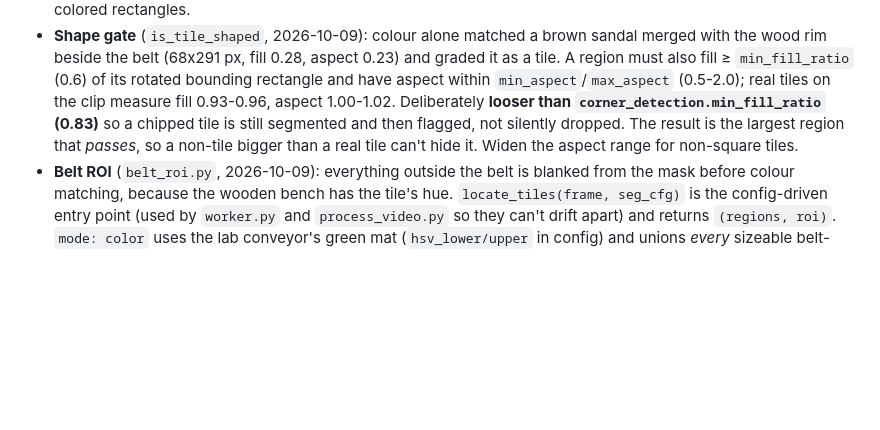
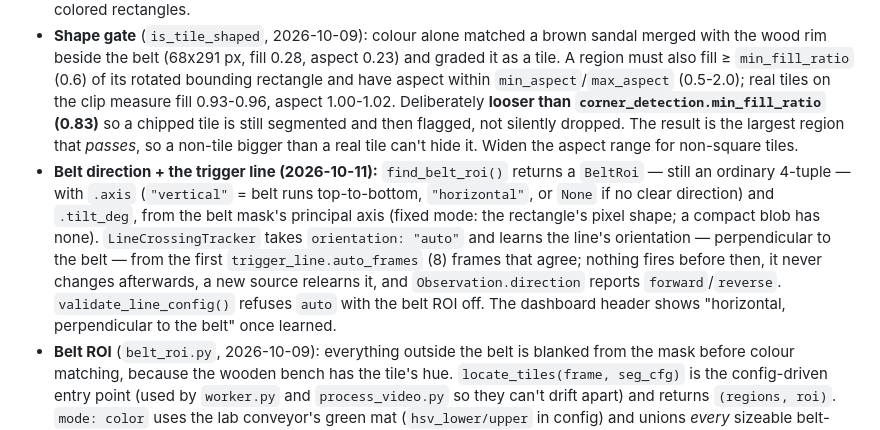
Before and after one commit to KL-Mithunvel/Tile_Sorting, a Markdown page: .CLAUDE/CLAUDE.md, the part around one of its changes. GitHub-like rendering; blank space fills up the shorter version.

```diff
--- a/.CLAUDE/CLAUDE.md
+++ b/.CLAUDE/CLAUDE.md
@@ -385,6 +385,7 @@ CLI entry point (`argparse`). `--list-devices` prints devices and exits. `--cali
 
 - `segment_tiles(frame_bgr, hsv_lower, hsv_upper, min_area_px, morph_kernel_size=5, min_fill_ratio=None, min_aspect=None, max_aspect=None, roi=None) -> list[TileRegion]` — HSV colour threshold, then every contour that is big enough **and tile-shaped**, largest first. `segment_tile(...)` (same args) is the first of those or `None`, kept for single-tile callers (calibration scripts, the model benchmark). `TileRegion` carries the bbox, area, contour, mask, and cropped image. No I/O; covered by `tests/test_camera_segmentation.py` with synthetic colored rectangles.
 - **Shape gate** (`is_tile_shaped`, 2026-10-09): colour alone matched a brown sandal merged with the wood rim beside the belt (68x291 px, fill 0.28, aspect 0.23) and graded it as a tile. A region must also fill ≥ `min_fill_ratio` (0.6) of its rotated bounding rectangle and have aspect within `min_aspect`/`max_aspect` (0.5-2.0); real tiles on the clip measure fill 0.93-0.96, aspect 1.00-1.02. Deliberately **looser than `corner_detection.min_fill_ratio` (0.83)** so a chipped tile is still segmented and then flagged, not silently dropped. The result is the largest region that *passes*, so a non-tile bigger than a real tile can't hide it. Widen the aspect range for non-square tiles.
+- **Belt direction + the trigger line (2026-10-11):** `find_belt_roi()` returns a `BeltRoi` — still an ordinary 4-tuple — with `.axis` (`"vertical"` = belt runs top-to-bottom, `"horizontal"`, or `None` if no clear direction) and `.tilt_deg`, from the belt mask's principal axis (fixed mode: the rectangle's pixel shape; a compact blob has none). `LineCrossingTracker` takes `orientation: "auto"` and learns the line's orientation — perpendicular to the belt — from the first `trigger_line.auto_frames` (8) frames that agree; nothing fires before then, it never changes afterwards, a new source relearns it, and `Observation.direction` reports `forward`/`reverse`. `validate_line_config()` refuses `auto` with the belt ROI off. The dashboard header shows "horizontal, perpendicular to the belt" once learned.
 - **Belt ROI** (`belt_roi.py`, 2026-10-09): everything outside the belt is blanked from the mask before colour matching, because the wooden bench has the tile's hue. `locate_tiles(frame, seg_cfg)` is the config-driven entry point (used by `worker.py` and `process_video.py` so they can't drift apart) and returns `(regions, roi)`. `mode: color` uses the lab conveyor's green mat (`hsv_lower/upper` in config) and unions *every* sizeable belt-coloured area, because a tile lying across the belt splits the green in two. **Fail-closed**: a configured ROI that can't see the belt returns no tiles. With a wrong belt colour the station sees nothing, loudly, rather than grading the bench. Set `belt_roi.mode: "off"` for bench tests with no belt in view. On the real rig use `fixed`; `color` exists because the recorded clip is hand-held and drifts ~100 px.
 
 ### `camera/region_tracker.py`
```
Also changed, not shown: other parts of .CLAUDE/CLAUDE.md (+4 -2 lines), camera_node/README.md (+13 -3 lines).
